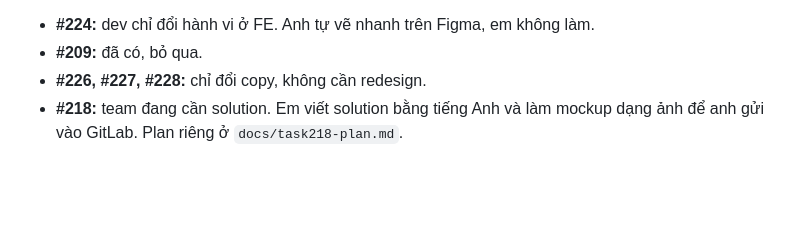
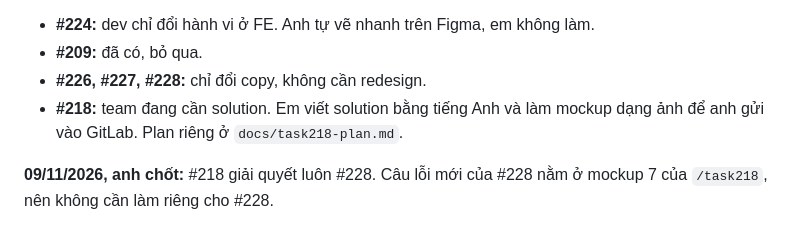
Before and after one commit to lenguyen2101/agathos-campaign-builder, a Markdown page: docs/event-feedback-p1-plan.md, the part around the change. GitHub-like rendering; blank space fills up the shorter version.

Commit message:
Event feedback plan: #218 also covers #228
Co-Authored-By: Claude Opus 5.5 <noreply@anthropic.com>

```diff
--- a/docs/event-feedback-p1-plan.md
+++ b/docs/event-feedback-p1-plan.md
@@ -153,3 +153,5 @@ Bảng này giả định UI của mỗi task có 1–3 màn. Nếu nhiều màn
 - **#209:** đã có, bỏ qua.
 - **#226, #227, #228:** chỉ đổi copy, không cần redesign.
 - **#218:** team đang cần solution. Em viết solution bằng tiếng Anh và làm mockup dạng ảnh để anh gửi vào GitLab. Plan riêng ở `docs/task218-plan.md`.
+
+**09/11/2026, anh chốt:** #218 giải quyết luôn #228. Câu lỗi mới của #228 nằm ở mockup 7 của `/task218`, nên không cần làm riêng cho #228.
```
